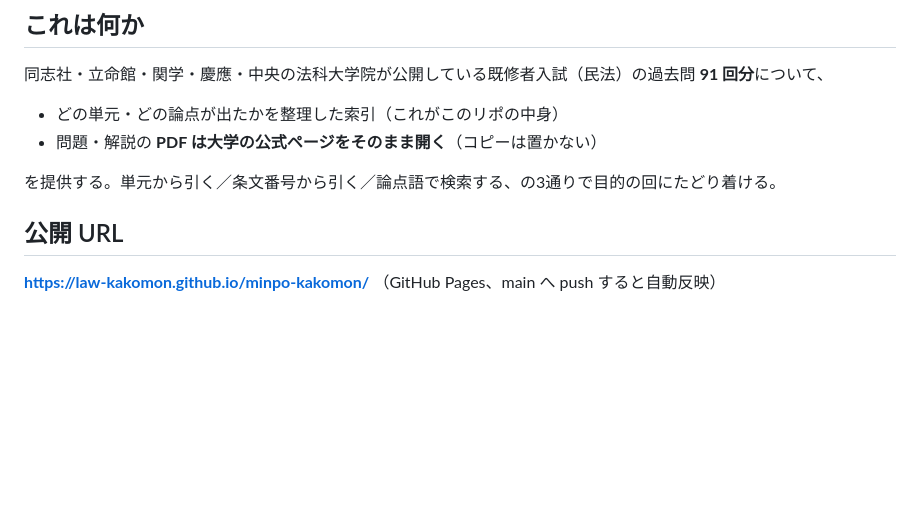
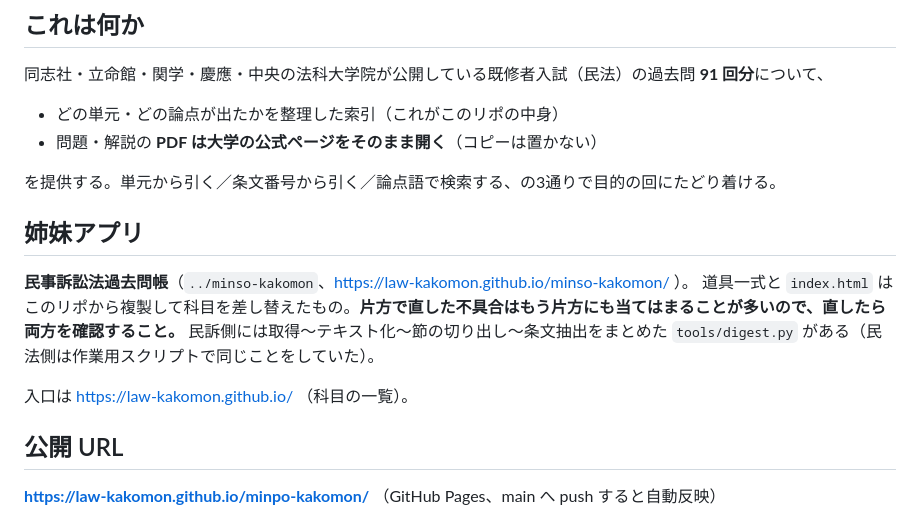
Before and after one commit to law-kakomon/minpo-kakomon, a Markdown page: CLAUDE.md, the part around the change. GitHub-like rendering; blank space fills up the shorter version.

Commit message:
CLAUDE: 姉妹アプリ（民訴）への参照を追記
Co-Authored-By: Claude Opus 5 <noreply@anthropic.com>

```diff
--- a/CLAUDE.md
+++ b/CLAUDE.md
@@ -11,6 +11,14 @@
 - 問題・解説の **PDF は大学の公式ページをそのまま開く**（コピーは置かない）
 
 を提供する。単元から引く／条文番号から引く／論点語で検索する、の3通りで目的の回にたどり着ける。
+
+## 姉妹アプリ
+
+**民事訴訟法過去問帳**（`../minso-kakomon`、https://law-kakomon.github.io/minso-kakomon/ ）。
+道具一式と `index.html` はこのリポから複製して科目を差し替えたもの。**片方で直した不具合はもう片方にも当てはまることが多いので、直したら両方を確認すること。**
+民訴側には取得〜テキスト化〜節の切り出し〜条文抽出をまとめた `tools/digest.py` がある（民法側は作業用スクリプトで同じことをしていた）。
+
+入口は https://law-kakomon.github.io/ （科目の一覧）。
 
 ## 公開 URL
 
```
